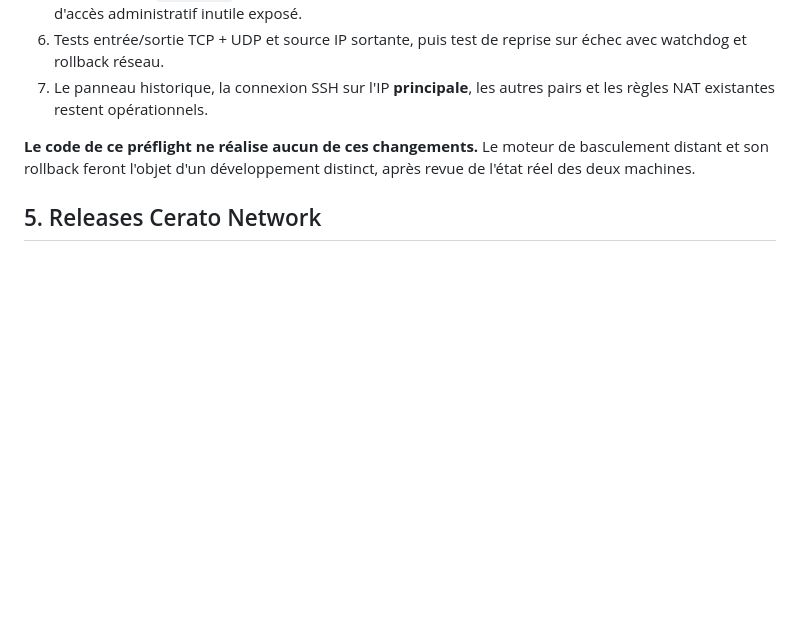
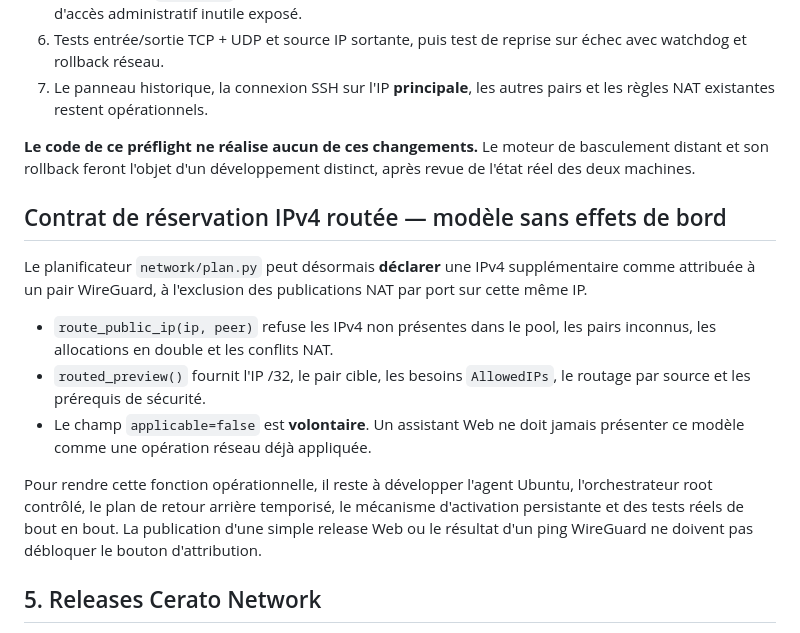
Before and after one commit to EXODEcola/Cerato-Network, a Markdown page: docs/DIAGNOSTIC-IPV4-PUBLIQUE-WIREGUARD.md, the part around the change. Drawn GitHub-style; blank space fills up the shorter version.

Commit message:
docs(network): describe routed IPv4 allocation preview and gated agent cutover

```diff
--- a/docs/DIAGNOSTIC-IPV4-PUBLIQUE-WIREGUARD.md
+++ b/docs/DIAGNOSTIC-IPV4-PUBLIQUE-WIREGUARD.md
@@ -165,6 +165,25 @@ de diagnostic courte. Stopper avec Ctrl+C.
 de basculement distant et son rollback feront l'objet d'un développement
 distinct, après revue de l'état réel des deux machines.
 
+## Contrat de réservation IPv4 routée — modèle sans effets de bord
+
+Le planificateur `network/plan.py` peut désormais **déclarer** une IPv4
+supplémentaire comme attribuée à un pair WireGuard, à l'exclusion des
+publications NAT par port sur cette même IP.
+
+- `route_public_ip(ip, peer)` refuse les IPv4 non présentes dans le pool,
+  les pairs inconnus, les allocations en double et les conflits NAT.
+- `routed_preview()` fournit l'IP /32, le pair cible, les besoins
+  `AllowedIPs`, le routage par source et les prérequis de sécurité.
+- Le champ `applicable=false` est **volontaire**. Un assistant Web ne doit
+  jamais présenter ce modèle comme une opération réseau déjà appliquée.
+
+Pour rendre cette fonction opérationnelle, il reste à développer l'agent
+Ubuntu, l'orchestrateur root contrôlé, le plan de retour arrière temporisé,
+le mécanisme d'activation persistante et des tests réels de bout en bout.
+La publication d'une simple release Web ou le résultat d'un ping WireGuard
+ne doivent pas débloquer le bouton d'attribution.
+
 ## 5. Releases Cerato Network
 
 La release `v0.1.0-beta.1` publiée sur GitHub contient un overlay CSS ;
```
